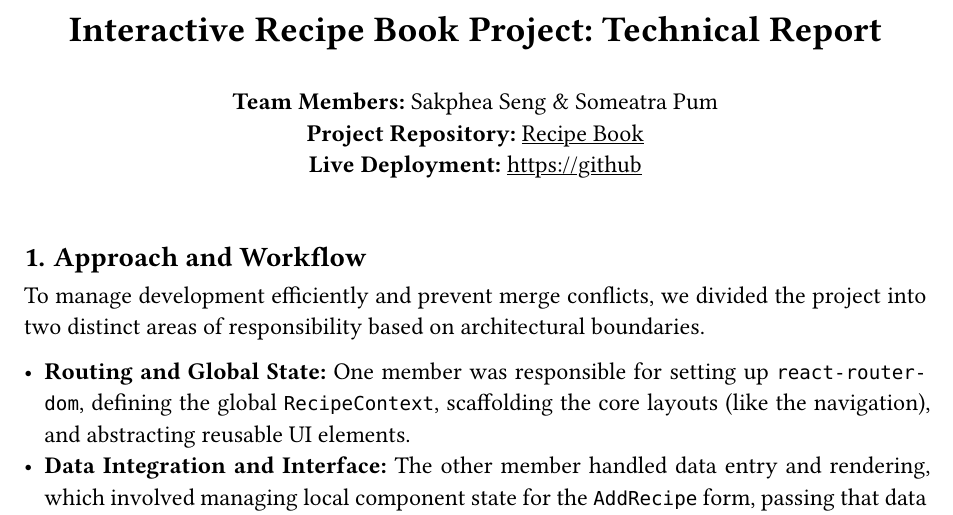
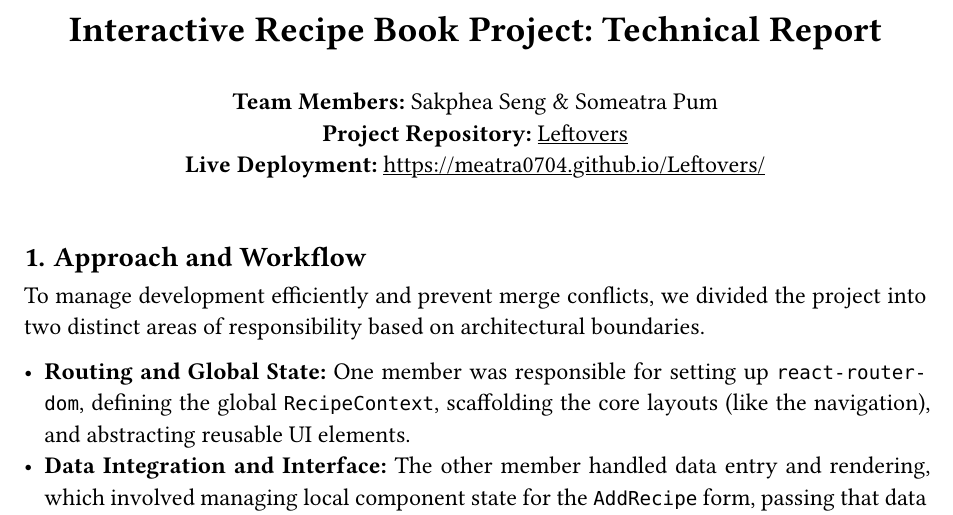
Before and after one commit to Meatra0704/Leftovers, a Typst document (docs/report.typ): part of page 1 of 2, cut so that both start at the same text. Compiled offline with Typst 0.15.

Commit message:
docs: add repo name, url and live site

```diff
--- a/docs/report.typ
+++ b/docs/report.typ
@@ -45,9 +45,9 @@
 
 #show: template.with(
   title: "Interactive Recipe Book Project: Technical Report",
-  project-name: "Recipe Book",
-  project-url: "github.com/Meatra0704/",
-  live-url: "github",
+  project-name: "Leftovers",
+  project-url: "github.com/Meatra0704/Leftovers",
+  live-url: "meatra0704.github.io/Leftovers/",
   authors: (
     (
       name: "Sakphea Seng",
```
